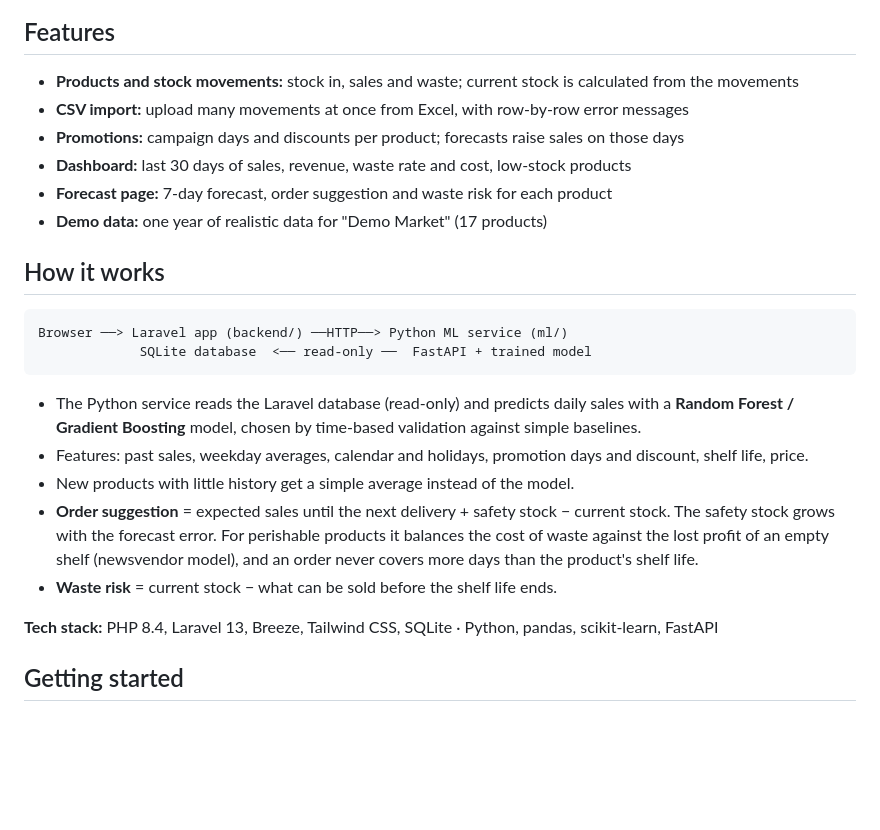
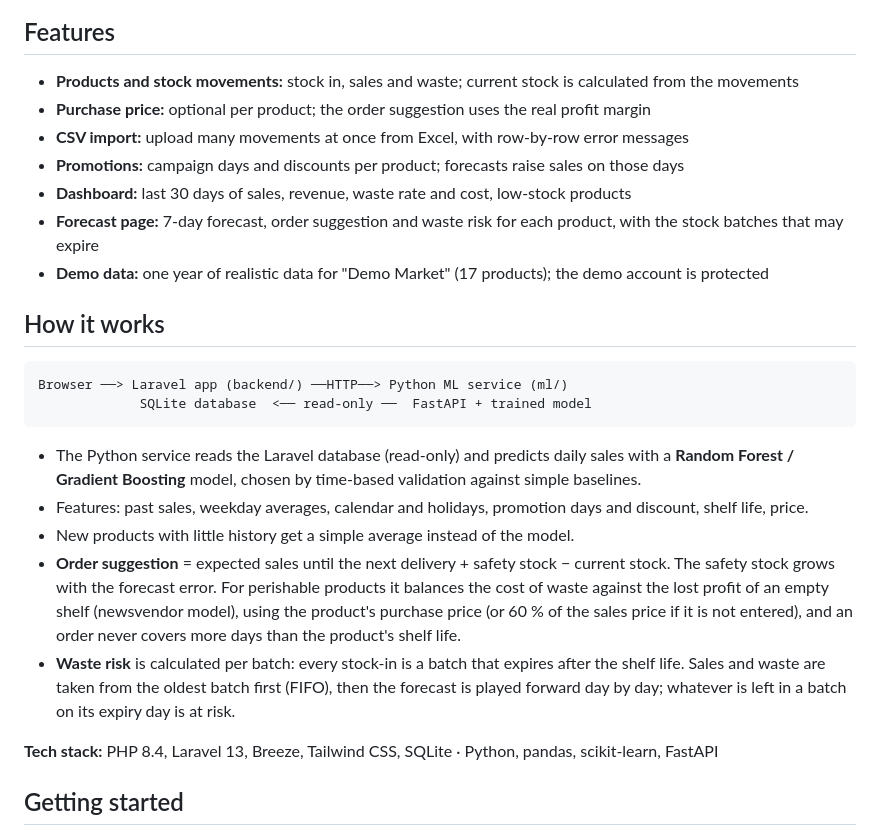
Before and after one commit to YusufTaha61/Predictive-Inventory, a Markdown page: README.md, the part around one of its changes. Drawn GitHub-style; blank space fills up the shorter version.

```diff
--- a/README.md
+++ b/README.md
@@ -14,11 +14,12 @@ Several companies can use the same installation; each company only sees its own
 ## Features
 
 - **Products and stock movements:** stock in, sales and waste; current stock is calculated from the movements
+- **Purchase price:** optional per product; the order suggestion uses the real profit margin
 - **CSV import:** upload many movements at once from Excel, with row-by-row error messages
 - **Promotions:** campaign days and discounts per product; forecasts raise sales on those days
 - **Dashboard:** last 30 days of sales, revenue, waste rate and cost, low-stock products
-- **Forecast page:** 7-day forecast, order suggestion and waste risk for each product
-- **Demo data:** one year of realistic data for "Demo Market" (17 products)
+- **Forecast page:** 7-day forecast, order suggestion and waste risk for each product, with the stock batches that may expire
+- **Demo data:** one year of realistic data for "Demo Market" (17 products); the demo account is protected
 
 ## How it works
 
@@ -33,9 +34,12 @@ Browser ──> Laravel app (backend/) ──HTTP──> Python ML service (ml/)
 - New products with little history get a simple average instead of the model.
 - **Order suggestion** = expected sales until the next delivery + safety stock − current stock.
   The safety stock grows with the forecast error. For perishable products it balances the cost of
-  waste against the lost profit of an empty shelf (newsvendor model), and an order never covers
-  more days than the product's shelf life.
-- **Waste risk** = current stock − what can be sold before the shelf life ends.
+  waste against the lost profit of an empty shelf (newsvendor model), using the product's purchase
+  price (or 60 % of the sales price if it is not entered), and an order never covers more days than
+  the product's shelf life.
+- **Waste risk** is calculated per batch: every stock-in is a batch that expires after the shelf life.
+  Sales and waste are taken from the oldest batch first (FIFO), then the forecast is played forward
+  day by day; whatever is left in a batch on its expiry day is at risk.
 
 **Tech stack:** PHP 8.4, Laravel 13, Breeze, Tailwind CSS, SQLite · Python, pandas, scikit-learn, FastAPI
 
```
Also changed, not shown: other parts of README.md (+99 -2 lines).
